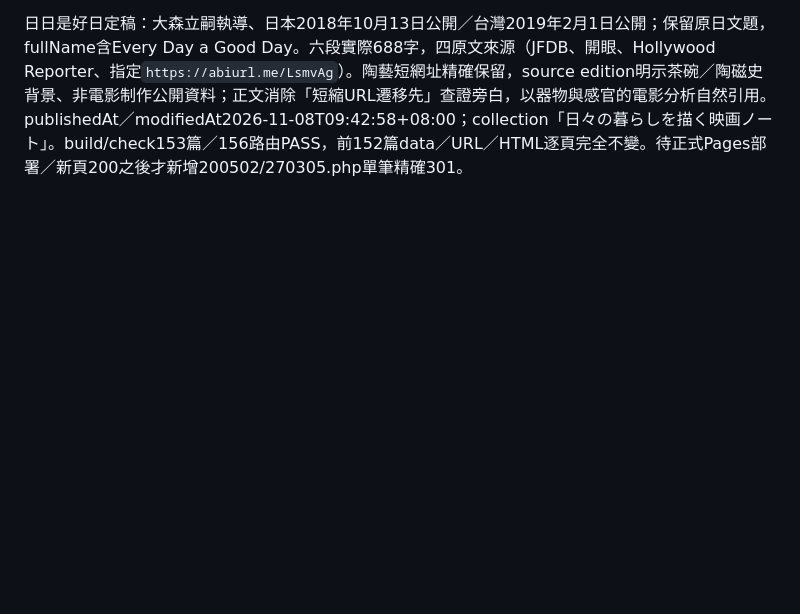
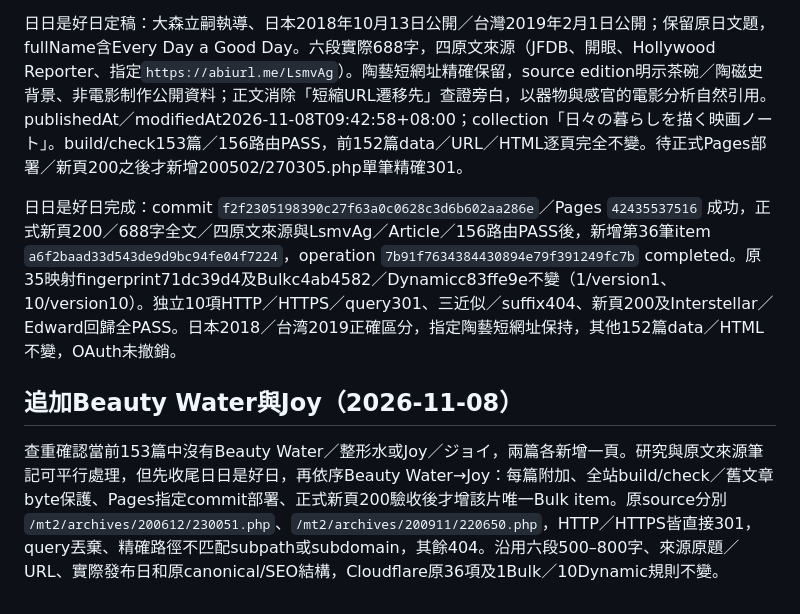
Before and after one commit to abiting/marinas-dreams, a Markdown page: plan.md, the part around the change. GitHub-like rendering; blank space fills up the shorter version.

```diff
--- a/plan.md
+++ b/plan.md
@@ -403,3 +403,8 @@ Interstellar修訂定稿：六段681字；保留 `/interstellar-review/`、原ti
 Interstellar完成：commit `7d938ca02d183ad6bba7869c95d7a1ef9f3f39a7`／Pages工作 `42435190053` 成功，既有URL的681字修訂正式200／原SEO／Source／Article／155路由PASS後才新增item `d0efca91108b4c64881aa35e657bf8a5`，operation `6292791f254a40b1add2b24c93b21dbf` completed。原34映射指紋cb954060与Bulk／Dynamic保持，list35／Bulk1/version1／Dynamic10/version10；独立9項HTTP／HTTPS／query301、邊界404與Edward回歸PASS。其餘151篇JSON与HTML不变、原發表日及SEO／URL保留。接下來新增日日是好日一篇，不把台灣2019當日本初映年。
 
 日日是好日定稿：大森立嗣執導、日本2018年10月13日公開／台灣2019年2月1日公開；保留原日文題，fullName含Every Day a Good Day。六段實際688字，四原文來源（JFDB、開眼、Hollywood Reporter、指定`https://abiurl.me/LsmvAg`）。陶藝短網址精確保留，source edition明示茶碗／陶磁史背景、非電影制作公開資料；正文消除「短縮URL遷移先」查證旁白，以器物與感官的電影分析自然引用。publishedAt／modifiedAt2026-11-08T09:42:58+08:00；collection「日々の暮らしを描く映画ノート」。build/check153篇／156路由PASS，前152篇data／URL／HTML逐頁完全不變。待正式Pages部署／新頁200之後才新增200502/270305.php單筆精確301。
+
+日日是好日完成：commit `f2f2305198390c27f63a0c0628c3d6b602aa286e`／Pages `42435537516` 成功，正式新頁200／688字全文／四原文來源與LsmvAg／Article／156路由PASS後，新增第36筆item `a6f2baad33d543de9d9bc94fe04f7224`，operation `7b91f7634384430894e79f391249fc7b` completed。原35映射fingerprint71dc39d4及Bulkc4ab4582／Dynamicc83ffe9e不變（1/version1、10/version10）。独立10項HTTP／HTTPS／query301、三近似／suffix404、新頁200及Interstellar／Edward回歸全PASS。日本2018／台湾2019正確區分，指定陶藝短網址保持，其他152篇data／HTML不變，OAuth未撤銷。
+
+## 追加Beauty Water與Joy（2026-11-08）
+查重確認當前153篇中沒有Beauty Water／整形水或Joy／ジョイ，兩篇各新增一頁。研究與原文來源筆記可平行處理，但先收尾日日是好日，再依序Beauty Water→Joy：每篇附加、全站build/check／舊文章byte保護、Pages指定commit部署、正式新頁200驗收後才增該片唯一Bulk item。原source分別 `/mt2/archives/200612/230051.php`、`/mt2/archives/200911/220650.php`，HTTP／HTTPS皆直接301，query丟棄、精確路徑不匹配subpath或subdomain，其餘404。沿用六段500–800字、來源原題／URL、實際發布日和原canonical/SEO結構，Cloudflare原36項及1Bulk／10Dynamic規則不變。
```
Also changed, not shown: TODO.md (+13 -2 lines).
